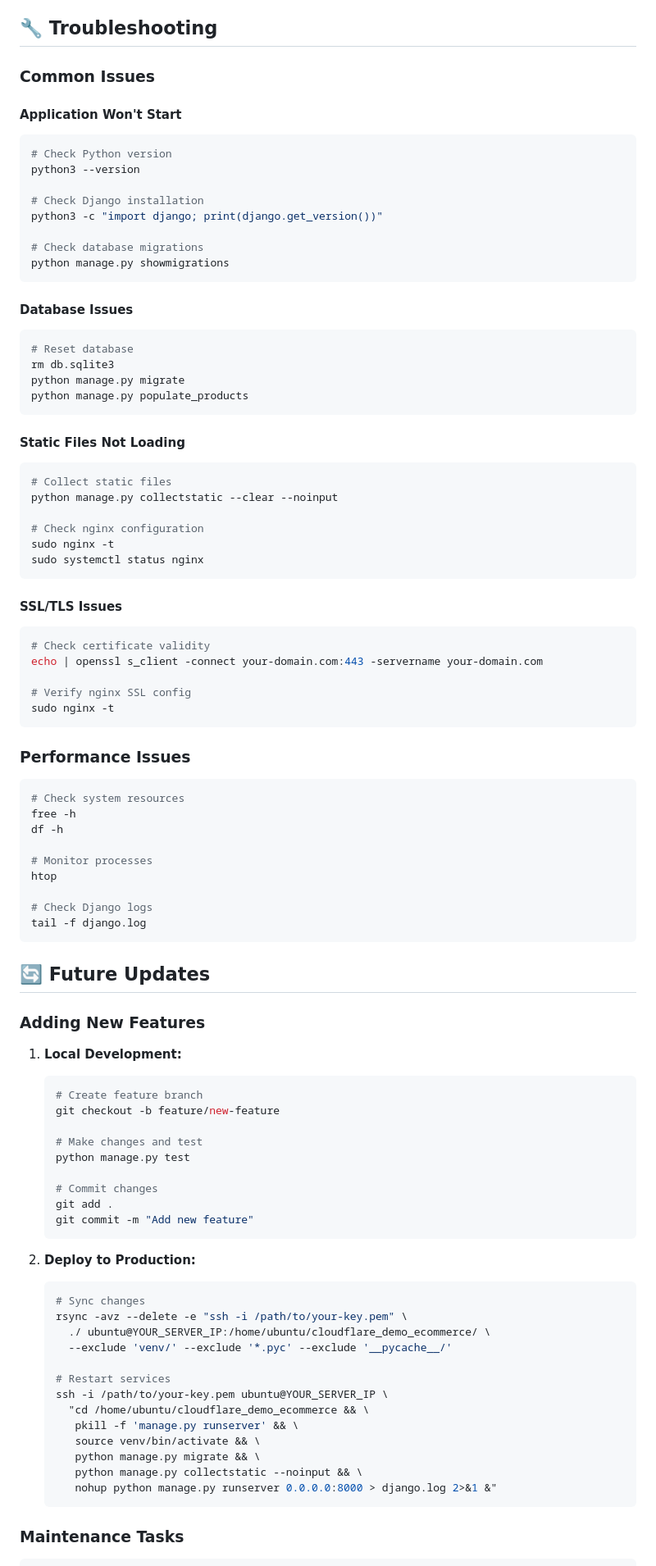
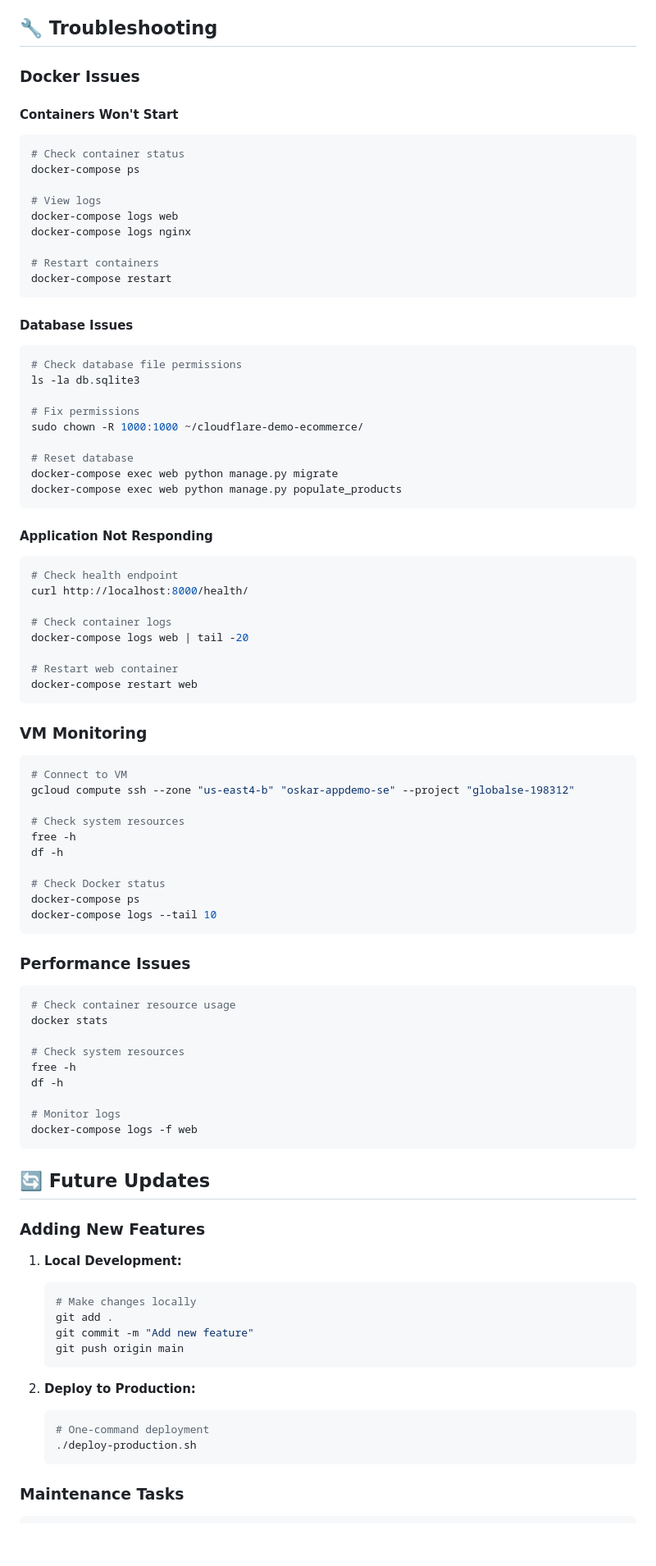
Before and after one commit to oskarcode/cloudflare-app-sec-performance-demo-gcp, a Markdown page: README.md, the part around the change printed below. Shown: that part at 82% size. Rendered like a GitHub page; blank space fills up the shorter version.

````diff
--- a/README.md
+++ b/README.md
@@ -332,58 +347,71 @@ curl -I "$DEMO_URL/wp-config.php"
 
 ## 🔧 Troubleshooting
 
-### Common Issues
+### Docker Issues
 
-#### Application Won't Start
+#### Containers Won't Start
 ```bash
-# Check Python version
-python3 --version
+# Check container status
+docker-compose ps
 
-# Check Django installation
-python3 -c "import django; print(django.get_version())"
+# View logs
+docker-compose logs web
+docker-compose logs nginx
 
-# Check database migrations
-python manage.py showmigrations
+# Restart containers
+docker-compose restart
 ```
 
 #### Database Issues
 ```bash
+# Check database file permissions
+ls -la db.sqlite3
+
+# Fix permissions
+sudo chown -R 1000:1000 ~/cloudflare-demo-ecommerce/
+
 # Reset database
-rm db.sqlite3
-python manage.py migrate
-python manage.py populate_products
+docker-compose exec web python manage.py migrate
+docker-compose exec web python manage.py populate_products
 ```
 
-#### Static Files Not Loading
+#### Application Not Responding
 ```bash
-# Collect static files
-python manage.py collectstatic --clear --noinput
+# Check health endpoint
+curl http://localhost:8000/health/
 
-# Check nginx configuration
-sudo nginx -t
-sudo systemctl status nginx
+# Check container logs
+docker-compose logs web | tail -20
+
+# Restart web container
+docker-compose restart web
 ```
 
-#### SSL/TLS Issues
+### VM Monitoring
 ```bash
-# Check certificate validity
-echo | openssl s_client -connect your-domain.com:443 -servername your-domain.com
+# Connect to VM
+gcloud compute ssh --zone "us-east4-b" "oskar-appdemo-se" --project "globalse-198312"
 
-# Verify nginx SSL config
-sudo nginx -t
+# Check system resources
+free -h
+df -h
+
+# Check Docker status
+docker-compose ps
+docker-compose logs --tail 10
 ```
 
 ### Performance Issues
 ```bash
+# Check container resource usage
+docker stats
+
 # Check system resources
 free -h
 df -h
 
-# Monitor processes
-htop
-
-# Check Django logs
-tail -f django.log
+# Monitor logs
+docker-compose logs -f web
 ```
 
 ## 🔄 Future Updates
@@ -391,32 +419,16 @@ tail -f django.log
 ### Adding New Features
 1. **Local Development:**
    ```bash
-   # Create feature branch
-   git checkout -b feature/new-feature
-
-   # Make changes and test
-   python manage.py test
-
-   # Commit changes
+   # Make changes locally
    git add .
    git commit -m "Add new feature"
+   git push origin main
    ```
 
 2. **Deploy to Production:**
    ```bash
-   # Sync changes
-   rsync -avz --delete -e "ssh -i /path/to/your-key.pem" \
-     ./ ubuntu@YOUR_SERVER_IP:/home/ubuntu/cloudflare_demo_ecommerce/ \
-     --exclude 'venv/' --exclude '*.pyc' --exclude '__pycache__/'
-
-   # Restart services
-   ssh -i /path/to/your-key.pem ubuntu@YOUR_SERVER_IP \
-     "cd /home/ubuntu/cloudflare_demo_ecommerce && \
-      pkill -f 'manage.py runserver' && \
-      source venv/bin/activate && \
-      python manage.py migrate && \
-      python manage.py collectstatic --noinput && \
-      nohup python manage.py runserver 0.0.0.0:8000 > django.log 2>&1 &"
+   # One-command deployment
+   ./deploy-production.sh
    ```
 
 ### Maintenance Tasks
````
Also changed, not shown: other parts of README.md (+123 -115 lines).
